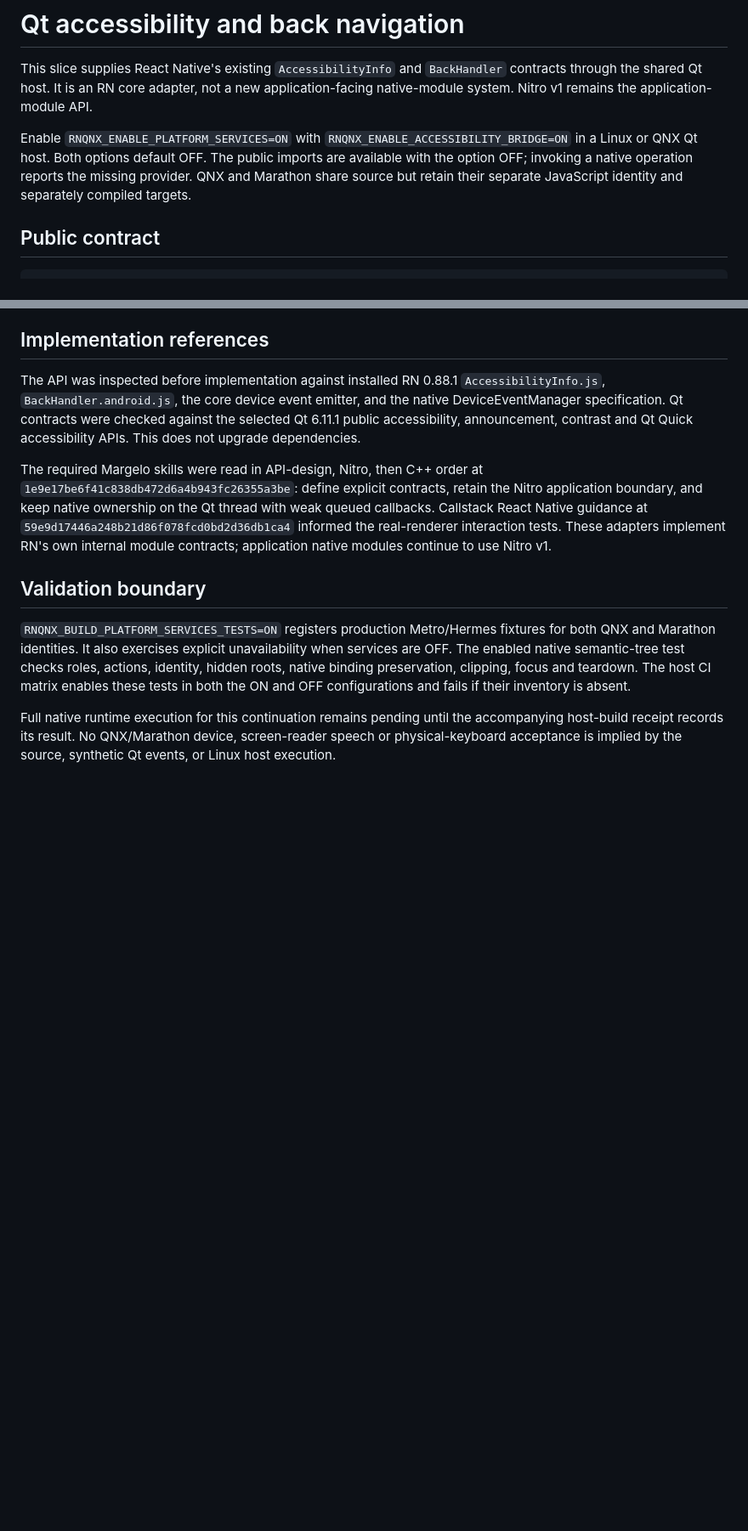
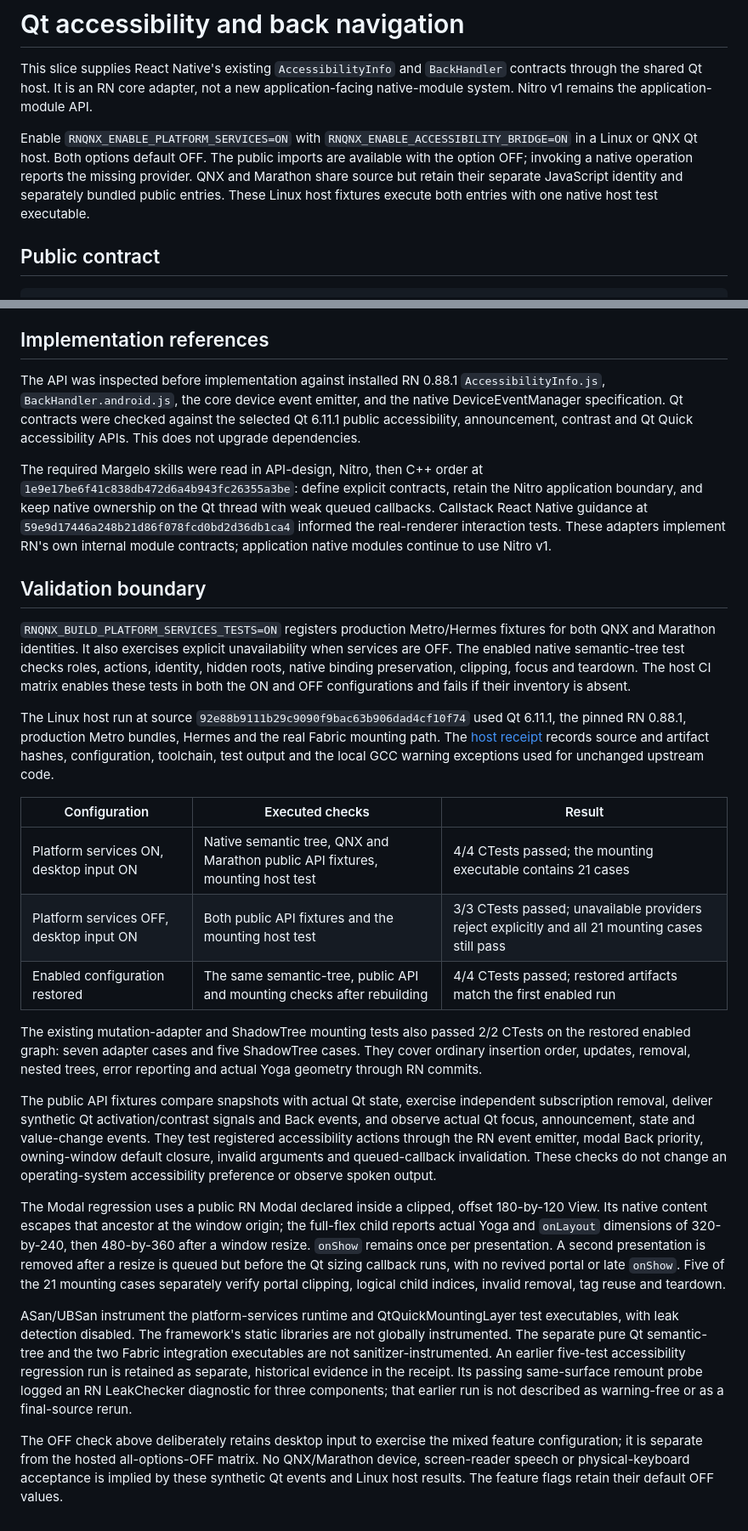
Before and after one commit to mikevocalz/react-native-qnx, a Markdown page: docs/native-modules/qt-accessibility-back.md, 2 parts joined by grey strips. Shown at 85% size. GitHub-like rendering; blank space fills up the shorter version.

Commit message:
docs(qt): record verified control, modal and native service execution

```diff
--- a/docs/native-modules/qt-accessibility-back.md
+++ b/docs/native-modules/qt-accessibility-back.md
@@ -9,7 +9,9 @@ Enable `RNQNX_ENABLE_PLATFORM_SERVICES=ON` with
 `RNQNX_ENABLE_ACCESSIBILITY_BRIDGE=ON` in a Linux or QNX Qt host. Both options
 default OFF. The public imports are available with the option OFF; invoking a
 native operation reports the missing provider. QNX and Marathon share source
-but retain their separate JavaScript identity and separately compiled targets.
+but retain their separate JavaScript identity and separately bundled public
+entries. These Linux host fixtures execute both entries with one native host
+test executable.
 
 ## Public contract
 
@@ -169,7 +171,55 @@ checks roles, actions, identity, hidden roots, native binding preservation,
 clipping, focus and teardown. The host CI matrix enables these tests in both
 the ON and OFF configurations and fails if their inventory is absent.
 
-Full native runtime execution for this continuation remains pending until
-the accompanying host-build receipt records its result. No QNX/Marathon
-device, screen-reader speech or physical-keyboard acceptance is implied by
-the source, synthetic Qt events, or Linux host execution.
+The Linux host run at source
+`92e88b9111b29c9090f9bac63b906dad4cf10f74` used Qt 6.11.1, the pinned
+RN 0.88.1, production Metro bundles, Hermes and the real Fabric mounting
+path. The [host receipt](../evidence/qt-platform-services-host-2026-11-10.json)
+records source and artifact hashes, configuration, toolchain, test output
+and the local GCC warning exceptions used for unchanged upstream code.
+
+| Configuration                           | Executed checks                                                                | Result                                                                                          |
+| --------------------------------------- | ------------------------------------------------------------------------------ | ----------------------------------------------------------------------------------------------- |
+| Platform services ON, desktop input ON  | Native semantic tree, QNX and Marathon public API fixtures, mounting host test | 4/4 CTests passed; the mounting executable contains 21 cases                                    |
+| Platform services OFF, desktop input ON | Both public API fixtures and the mounting host test                            | 3/3 CTests passed; unavailable providers reject explicitly and all 21 mounting cases still pass |
+| Enabled configuration restored          | The same semantic-tree, public API and mounting checks after rebuilding        | 4/4 CTests passed; restored artifacts match the first enabled run                               |
+
+The existing mutation-adapter and ShadowTree mounting tests also passed
+2/2 CTests on the restored enabled graph: seven adapter cases and five
+ShadowTree cases. They cover ordinary insertion order, updates, removal,
+nested trees, error reporting and actual Yoga geometry through RN commits.
+
+The public API fixtures compare snapshots with actual Qt state, exercise
+independent subscription removal, deliver synthetic Qt activation/contrast
+signals and Back events, and observe actual Qt focus, announcement, state
+and value-change events. They test registered accessibility actions through
+the RN event emitter, modal Back priority, owning-window default closure,
+invalid arguments and queued-callback invalidation. These checks do not
+change an operating-system accessibility preference or observe spoken
+output.
+
+The Modal regression uses a public RN Modal declared inside a clipped,
+offset 180-by-120 View. Its native content escapes that ancestor at the
+window origin; the full-flex child reports actual Yoga and `onLayout`
+dimensions of 320-by-240, then 480-by-360 after a window resize. `onShow`
+remains once per presentation. A second presentation is removed after a
+resize is queued but before the Qt sizing callback runs, with no revived
+portal or late `onShow`. Five of the 21 mounting cases separately verify
+portal clipping, logical child indices, invalid removal, tag reuse and
+teardown.
+
+ASan/UBSan instrument the platform-services runtime and
+QtQuickMountingLayer test executables, with leak detection disabled. The
+framework's static libraries are not globally instrumented. The separate
+pure Qt semantic-tree and the two Fabric integration executables are not
+sanitizer-instrumented. An
+earlier five-test accessibility regression run is retained as separate,
+historical evidence in the receipt. Its passing same-surface remount probe
+logged an RN LeakChecker diagnostic for three components; that earlier run
+is not described as warning-free or as a final-source rerun.
+
+The OFF check above deliberately retains desktop input to exercise the mixed
+feature configuration; it is separate from the hosted all-options-OFF matrix.
+No QNX/Marathon device, screen-reader speech or physical-keyboard acceptance
+is implied by these synthetic Qt events and Linux host results. The feature
+flags retain their default OFF values.
```
Also changed, not shown: docs/component-support.md (+1 -1 lines), docs/evidence/qt-controls-marathon-find-2026-11-10.png (added), docs/evidence/qt-controls-qnx-split-2026-11-10.png (added), 6 other files.
